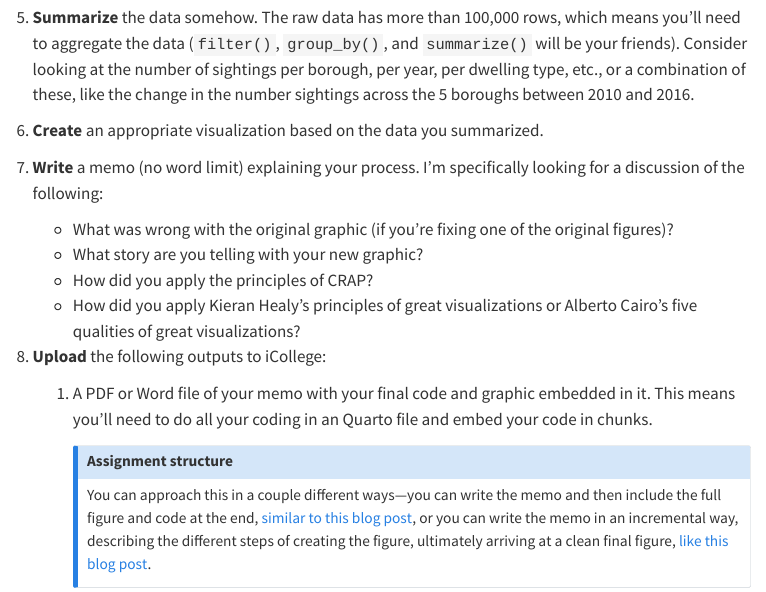
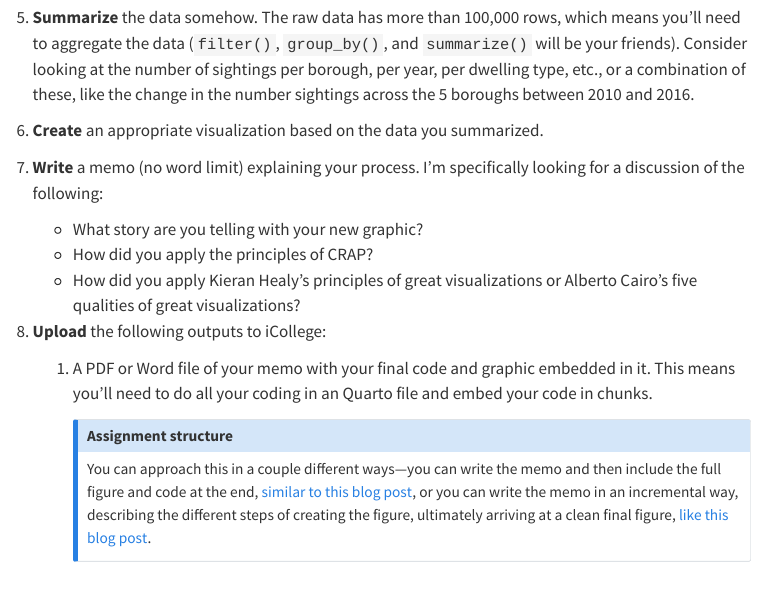
Before and after one commit to andrewheiss/datavizf24.classes.andrewheiss.com, a Quarto document (assignment/01-mini-project.qmd): the page in a window 1100 px wide, from 1230 px down. Rendered offline with R 4.5, knitr and Pandoc in place of Quarto, with nearby package versions; menus at the side of the page are left out.

Commit message:
Remove old instructions

```diff
--- a/assignment/01-mini-project.qmd
+++ b/assignment/01-mini-project.qmd
@@ -49,7 +49,6 @@ Here's what you need to do:
 
 7. **Write** a memo (no word limit) explaining your process. I'm specifically looking for a discussion of the following:
 
-   - What was wrong with the original graphic (if you're fixing one of the original figures)?
    - What story are you telling with your new graphic?
    - How did you apply the principles of CRAP?
    - How did you apply Kieran Healy's principles of great visualizations or Alberto Cairo's five qualities of great visualizations?
```
